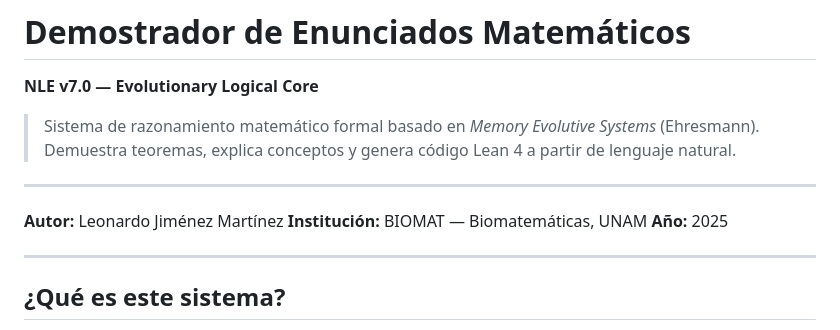
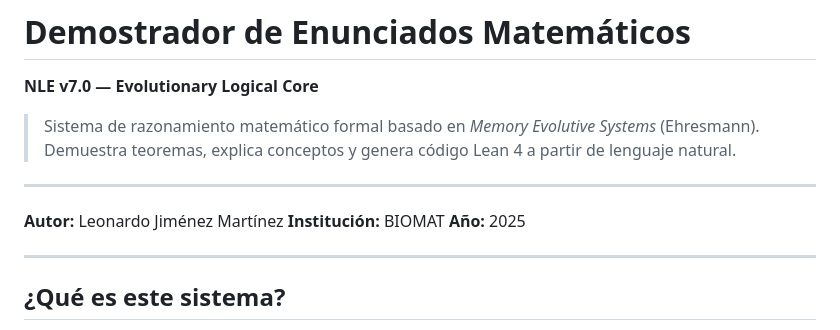
Before and after one commit to metamatematico/Metamatematico---Razonamiento-Formal-con-Lean, a Markdown page: README.md, the part around the change. Drawn GitHub-style.

```diff
--- a/README.md
+++ b/README.md
@@ -8,7 +8,7 @@
 ---
 
 **Autor:** Leonardo Jiménez Martínez
-**Institución:** BIOMAT — Biomatemáticas, UNAM
+**Institución:** BIOMAT
 **Año:** 2025
 
 ---
```
